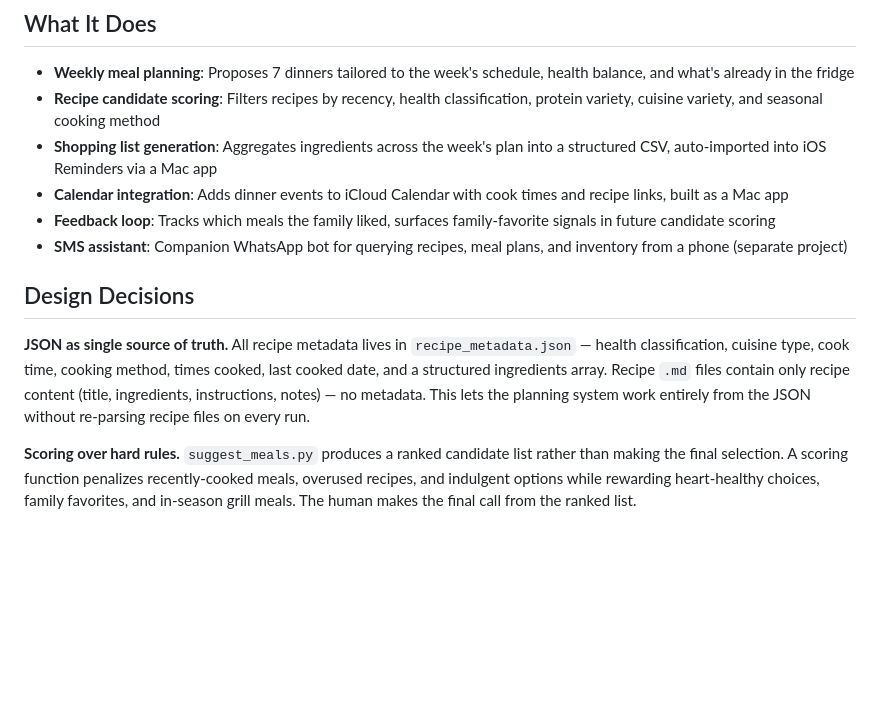
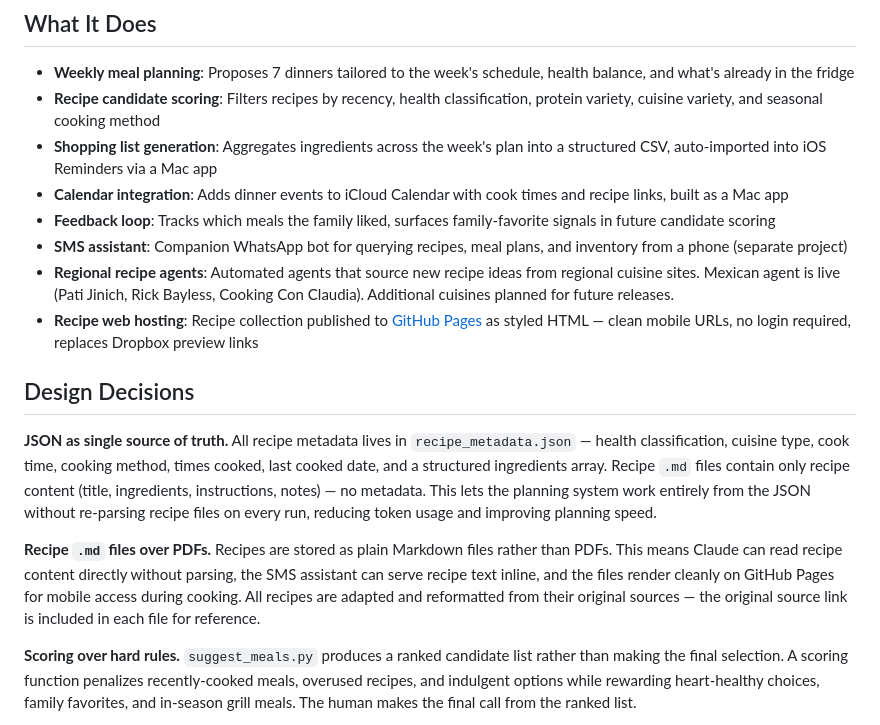
Before and after one commit to DavidMAllison/MenuBuilder, a Markdown page: README.md, the part around the change. GitHub-like rendering; blank space fills up the shorter version.

```diff
--- a/README.md
+++ b/README.md
@@ -10,10 +10,14 @@ A personal meal planning system built around real family constraints — health
 - **Calendar integration**: Adds dinner events to iCloud Calendar with cook times and recipe links, built as a Mac app
 - **Feedback loop**: Tracks which meals the family liked, surfaces family-favorite signals in future candidate scoring
 - **SMS assistant**: Companion WhatsApp bot for querying recipes, meal plans, and inventory from a phone (separate project)
+- **Regional recipe agents**: Automated agents that source new recipe ideas from regional cuisine sites. Mexican agent is live (Pati Jinich, Rick Bayless, Cooking Con Claudia). Additional cuisines planned for future releases.
+- **Recipe web hosting**: Recipe collection published to [GitHub Pages](https://davidmallison.github.io/menubuilder-recipes/) as styled HTML — clean mobile URLs, no login required, replaces Dropbox preview links
 
 ## Design Decisions
 
-**JSON as single source of truth.** All recipe metadata lives in `recipe_metadata.json` — health classification, cuisine type, cook time, cooking method, times cooked, last cooked date, and a structured ingredients array. Recipe `.md` files contain only recipe content (title, ingredients, instructions, notes) — no metadata. This lets the planning system work entirely from the JSON without re-parsing recipe files on every run.
+**JSON as single source of truth.** All recipe metadata lives in `recipe_metadata.json` — health classification, cuisine type, cook time, cooking method, times cooked, last cooked date, and a structured ingredients array. Recipe `.md` files contain only recipe content (title, ingredients, instructions, notes) — no metadata. This lets the planning system work entirely from the JSON without re-parsing recipe files on every run, reducing token usage and improving planning speed.
+
+**Recipe `.md` files over PDFs.** Recipes are stored as plain Markdown files rather than PDFs. This means Claude can read recipe content directly without parsing, the SMS assistant can serve recipe text inline, and the files render cleanly on GitHub Pages for mobile access during cooking. All recipes are adapted and reformatted from their original sources — the original source link is included in each file for reference.
 
 **Scoring over hard rules.** `suggest_meals.py` produces a ranked candidate list rather than making the final selection. A scoring function penalizes recently-cooked meals, overused recipes, and indulgent options while rewarding heart-healthy choices, family favorites, and in-season grill meals. The human makes the final call from the ranked list.
 
```
Also changed, not shown: CLAUDE.md (+8 -6 lines), backlog.md (+63 -4 lines).
